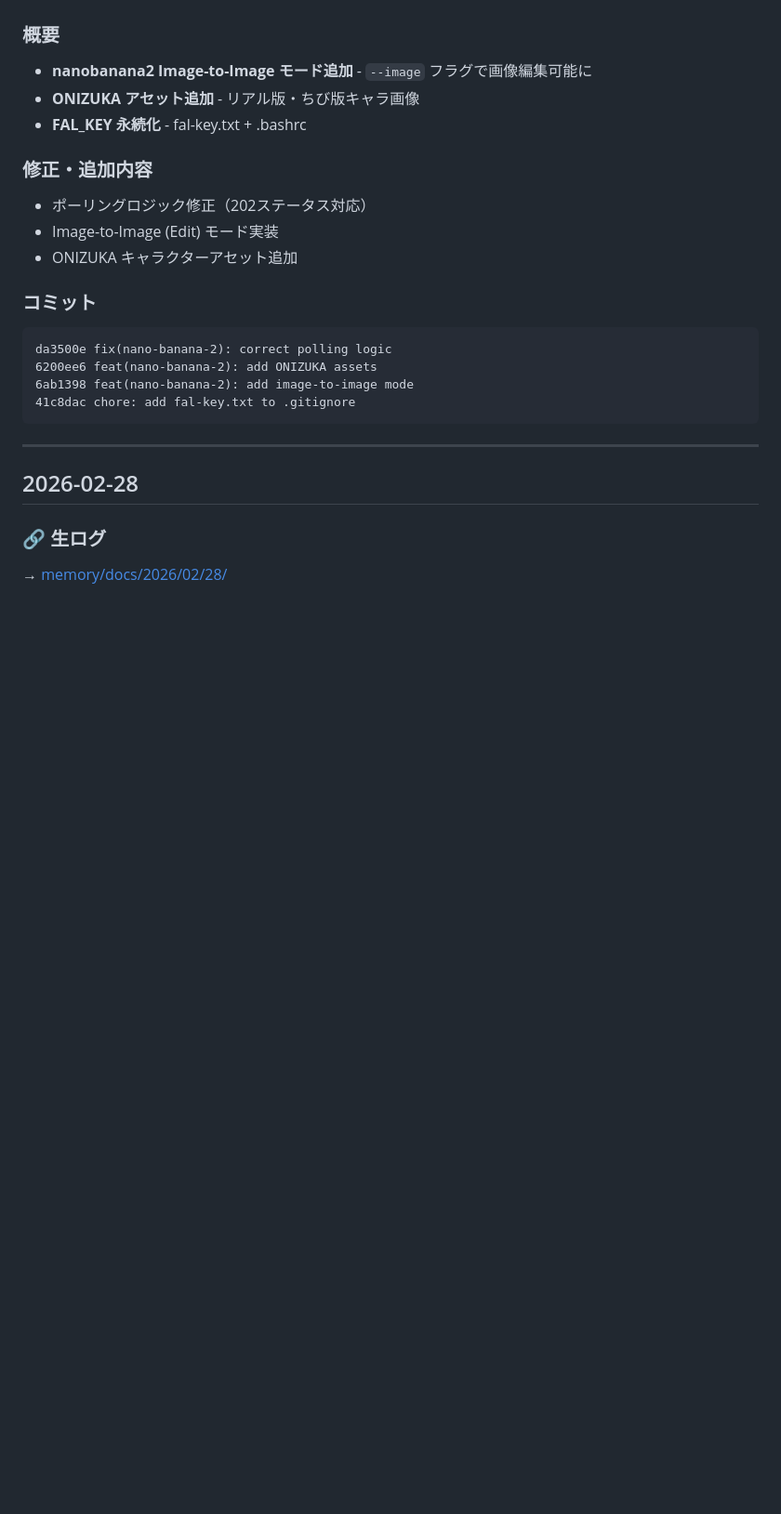
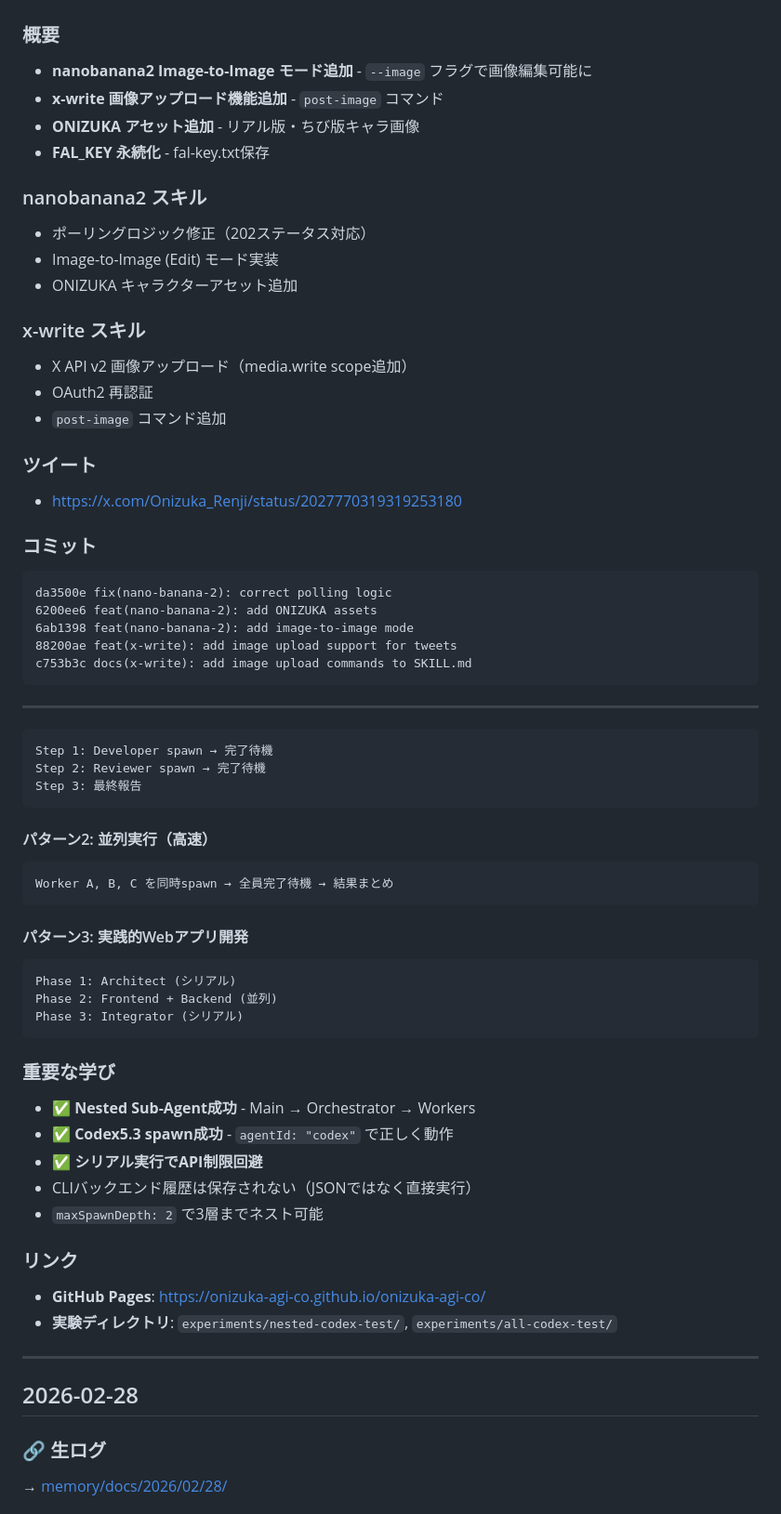
Before and after one commit to onizuka-agi-co/workspace, a Markdown page: MEMORY.md, the part around the change. Shown at 93% size. Rendered like a GitHub page; blank space fills up the shorter version.

Commit message:
docs: update 2026-03-01 MEMORY.md with x-write image upload feature

````diff
--- a/MEMORY.md
+++ b/MEMORY.md
@@ -11,21 +11,61 @@
 
 ### 概要
 - **nanobanana2 Image-to-Image モード追加** - `--image` フラグで画像編集可能に
+- **x-write 画像アップロード機能追加** - `post-image` コマンド
 - **ONIZUKA アセット追加** - リアル版・ちび版キャラ画像
-- **FAL_KEY 永続化** - fal-key.txt + .bashrc
+- **FAL_KEY 永続化** - fal-key.txt保存
 
-### 修正・追加内容
+### nanobanana2 スキル
 - ポーリングロジック修正（202ステータス対応）
 - Image-to-Image (Edit) モード実装
 - ONIZUKA キャラクターアセット追加
+
+### x-write スキル
+- X API v2 画像アップロード（media.write scope追加）
+- OAuth2 再認証
+- `post-image` コマンド追加
+
+### ツイート
+- https://x.com/Onizuka_Renji/status/2027770319319253180
 
 ### コミット
 ```
 da3500e fix(nano-banana-2): correct polling logic
 6200ee6 feat(nano-banana-2): add ONIZUKA assets
 6ab1398 feat(nano-banana-2): add image-to-image mode
-41c8dac chore: add fal-key.txt to .gitignore
+88200ae feat(x-write): add image upload support for tweets
+c753b3c docs(x-write): add image upload commands to SKILL.md
 ```
+
+---
+```
+Step 1: Developer spawn → 完了待機
+Step 2: Reviewer spawn → 完了待機
+Step 3: 最終報告
+```
+
+#### パターン2: 並列実行（高速）
+```
+Worker A, B, C を同時spawn → 全員完了待機 → 結果まとめ
+```
+
+#### パターン3: 実践的Webアプリ開発
+```
+Phase 1: Architect (シリアル)
+Phase 2: Frontend + Backend (並列)
+Phase 3: Integrator (シリアル)
+```
+
+### 重要な学び
+- ✅ **Nested Sub-Agent成功** - Main → Orchestrator → Workers
+- ✅ **Codex5.3 spawn成功** - `agentId: "codex"` で正しく動作
+- ✅ **シリアル実行でAPI制限回避**
+- CLIバックエンド履歴は保存されない（JSONではなく直接実行）
+- `maxSpawnDepth: 2` で3層までネスト可能
+
+### リンク
+- **GitHub Pages**: https://onizuka-agi-co.github.io/onizuka-agi-co/
+- **実験ディレクトリ**: `experiments/nested-codex-test/`, `experiments/all-codex-test/`
 
 ---
 
````
